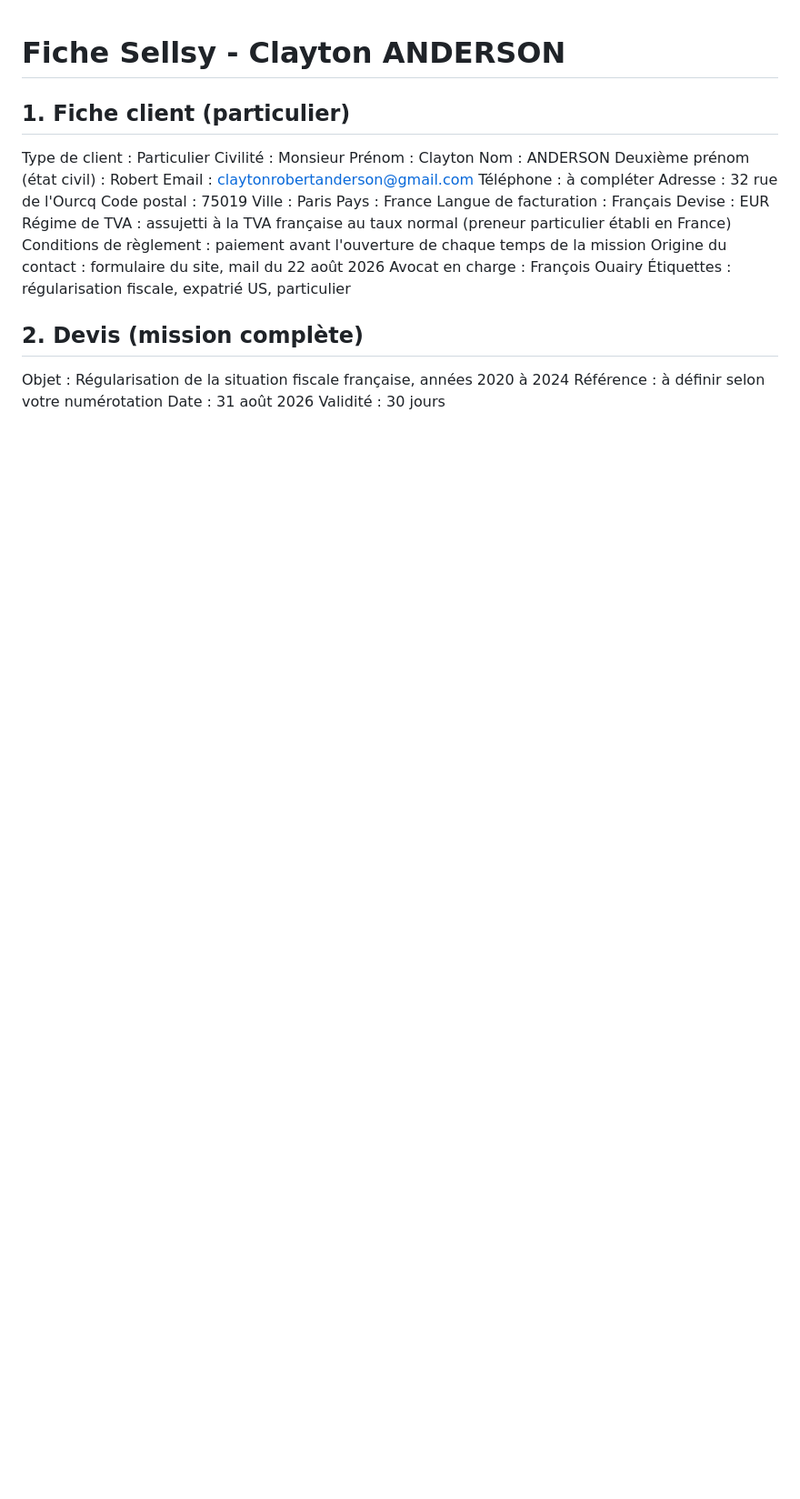
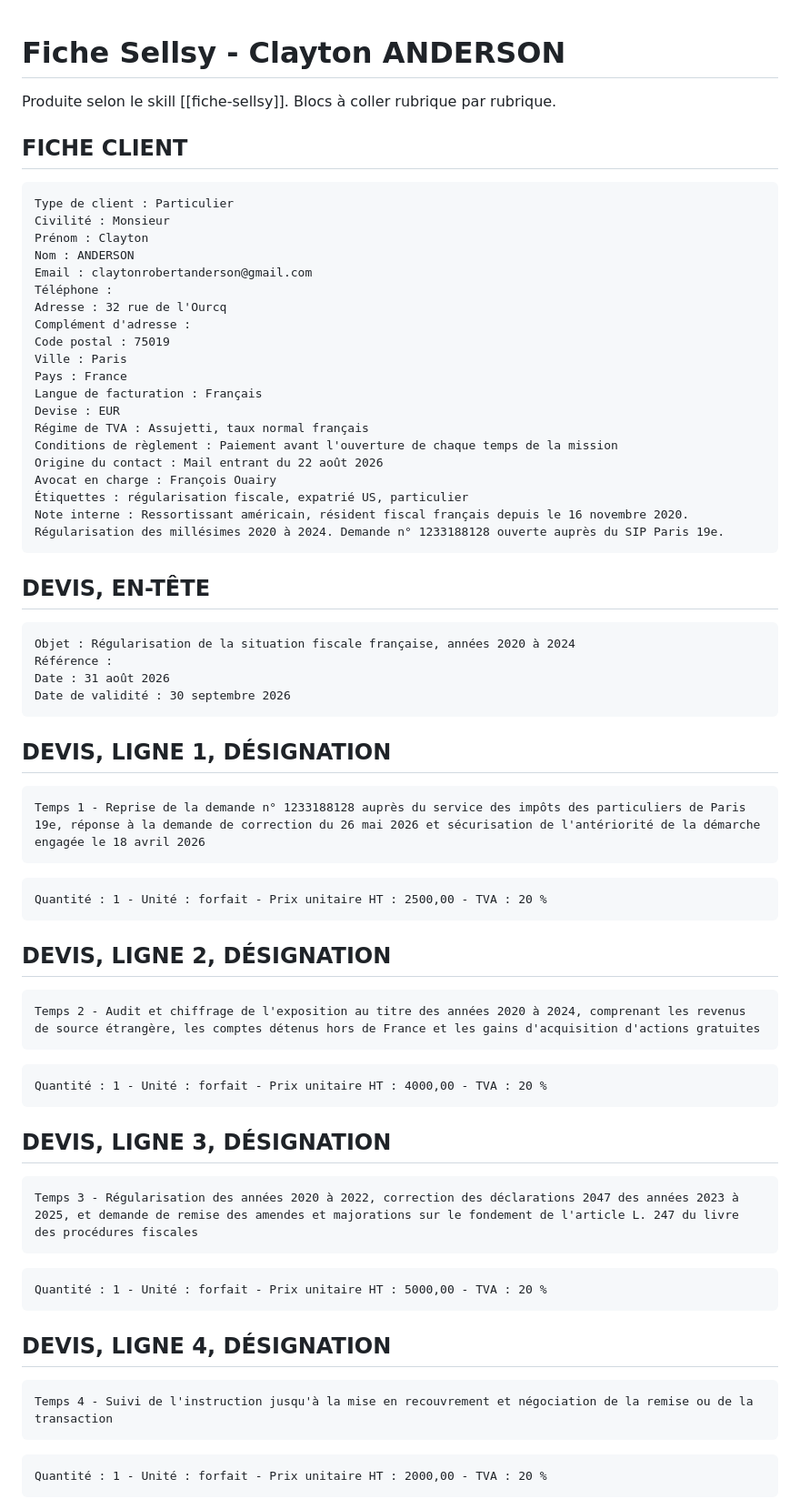
Before and after one commit to FOUAIRY357/git-clone-https-github.com-JonathanB555-bensaidavocats, a Markdown page: livrables/Clayton ANDERSON/fiche-sellsy.md, the part around one of its changes. Shown at 91% size. Rendered like a GitHub page; blank space fills up the shorter version.

````diff
--- a/livrables/Clayton ANDERSON/fiche-sellsy.md
+++ b/livrables/Clayton ANDERSON/fiche-sellsy.md
@@ -1,27 +1,67 @@
 # Fiche Sellsy - Clayton ANDERSON
 
-## 1. Fiche client (particulier)
+Produite selon le skill [[fiche-sellsy]]. Blocs à coller rubrique par rubrique.
 
+## FICHE CLIENT
+```
 Type de client : Particulier
 Civilité : Monsieur
 Prénom : Clayton
 Nom : ANDERSON
-Deuxième prénom (état civil) : Robert
 Email : claytonrobertanderson@gmail.com
-Téléphone : à compléter
+Téléphone :
 Adresse : 32 rue de l'Ourcq
+Complément d'adresse :
 Code postal : 75019
 Ville : Paris
 Pays : France
 Langue de facturation : Français
 Devise : EUR
-Régime de TVA : assujetti à la TVA française au taux normal (preneur particulier établi en France)
-Conditions de règlement : paiement avant l'ouverture de chaque temps de la mission
-Origine du contact : formulaire du site, mail du 22 août 2026
+Régime de TVA : Assujetti, taux normal français
+Conditions de règlement : Paiement avant l'ouverture de chaque temps de la mission
+Origine du contact : Mail entrant du 22 août 2026
 Avocat en charge : François Ouairy
 Étiquettes : régularisation fiscale, expatrié US, particulier
+Note interne : Ressortissant américain, résident fiscal français depuis le 16 novembre 2020. Régularisation des millésimes 2020 à 2024. Demande n° 1233188128 ouverte auprès du SIP Paris 19e.
+```
 
-## 2. Devis (mission complète)
+## DEVIS, EN-TÊTE
+```
+Objet : Régularisation de la situation fiscale française, années 2020 à 2024
+Référence :
+Date : 31 août 2026
+Date de validité : 30 septembre 2026
+```
 
-Objet : Régularisation de la situation fiscale française, années 2020 à 2024
-Référence : à définir selon votre numérotation
+## DEVIS, LIGNE 1, DÉSIGNATION
+```
+Temps 1 - Reprise de la demande n° 1233188128 auprès du service des impôts des particuliers de Paris 19e, réponse à la demande de correction du 26 mai 2026 et sécurisation de l'antériorité de la démarche engagée le 18 avril 2026
+```
+```
+Quantité : 1 - Unité : forfait - Prix unitaire HT : 2500,00 - TVA : 20 %
+```
+
+## DEVIS, LIGNE 2, DÉSIGNATION
+```
+Temps 2 - Audit et chiffrage de l'exposition au titre des années 2020 à 2024, comprenant les revenus de source étrangère, les comptes détenus hors de France et les gains d'acquisition d'actions gratuites
+```
+```
+Quantité : 1 - Unité : forfait - Prix unitaire HT : 4000,00 - TVA : 20 %
+```
+
+## DEVIS, LIGNE 3, DÉSIGNATION
+```
+Temps 3 - Régularisation des années 2020 à 2022, correction des déclarations 2047 des années 2023 à 2025, et demande de remise des amendes et majorations sur le fondement de l'article L. 247 du livre des procédures fiscales
+```
+```
+Quantité : 1 - Unité : forfait - Prix unitaire HT : 5000,00 - TVA : 20 %
+```
+
+## DEVIS, LIGNE 4, DÉSIGNATION
+```
+Temps 4 - Suivi de l'instruction jusqu'à la mise en recouvrement et négociation de la remise ou de la transaction
+```
+```
+Quantité : 1 - Unité : forfait - Prix unitaire HT : 2000,00 - TVA : 20 %
+```
+
````
Also changed, not shown: other parts of livrables/Clayton ANDERSON/fiche-sellsy.md (+46 -52 lines), 2 other files.
